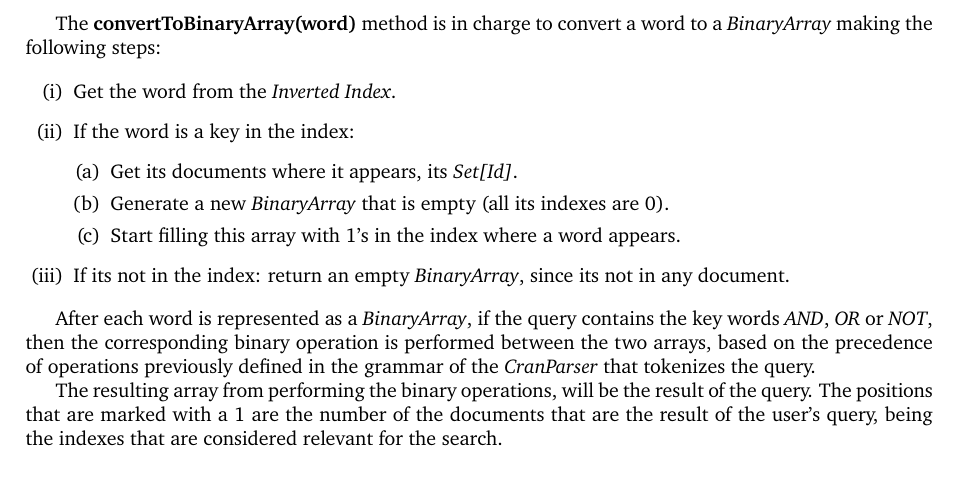
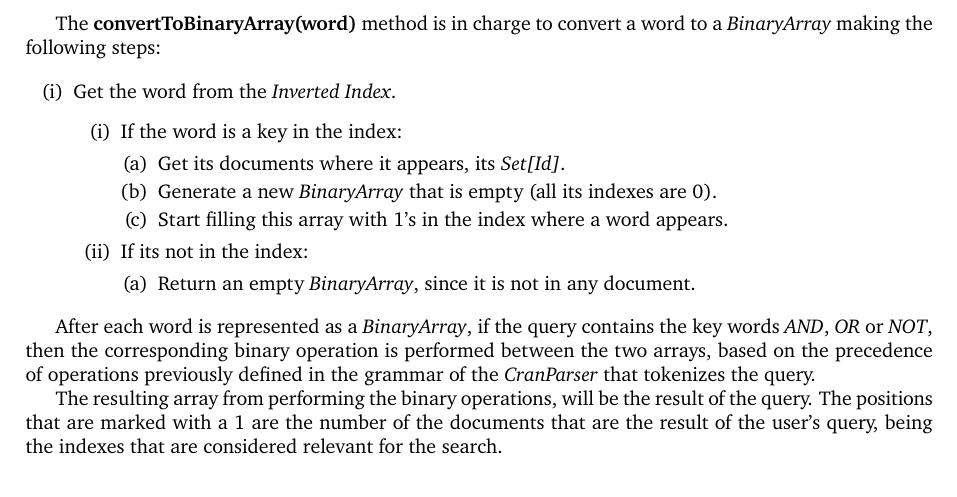
Before and after one commit to OIDAM98/cranfield-inverted-index, a LaTeX document (latex/main.tex): part of page 3 of 3, cut so that both start at the same text. Compiled offline with pdfLaTeX.

Commit message:
Modified latex

```diff
--- a/latex/main.tex
+++ b/latex/main.tex
@@ -153,13 +153,19 @@ The \textbf{convertToBinaryArray(word)} method is in charge to convert a word to
 
 \begin{enumerate}[(i)]
 	\item Get the word from the \textit{Inverted Index}.
-	\item If the word is a key in the index:
+	\begin{enumerate}[(i)]
+		\item If the word is a key in the index:
 	\begin{enumerate}[(a)]
 		\item Get its documents where it appears, its \textit{Set[Id]}.
 		\item Generate a new \textit{BinaryArray} that is empty (all its indexes are 0).
 		\item Start filling this array with 1's in the index where a word appears.
 	\end{enumerate}
-	\item If its not in the index: return an empty \textit{BinaryArray}, since its not in any document.
+	\item If its not in the index:
+	\begin{enumerate}[(a)]
+		\item Return an empty \textit{BinaryArray}, since it is not in any document.
+
+	\end{enumerate}
+	\end{enumerate}
 \end{enumerate}
 
 After each word is represented as a \textit{BinaryArray}, if the query contains the key words \textit{AND}, \textit{OR} or \textit{NOT}, then the corresponding binary operation is performed between the two arrays, based on the precedence of operations previously defined in the grammar of the \textit{CranParser} that tokenizes the query.
```
Also changed, not shown: latex/main.pdf, 2 other files.
